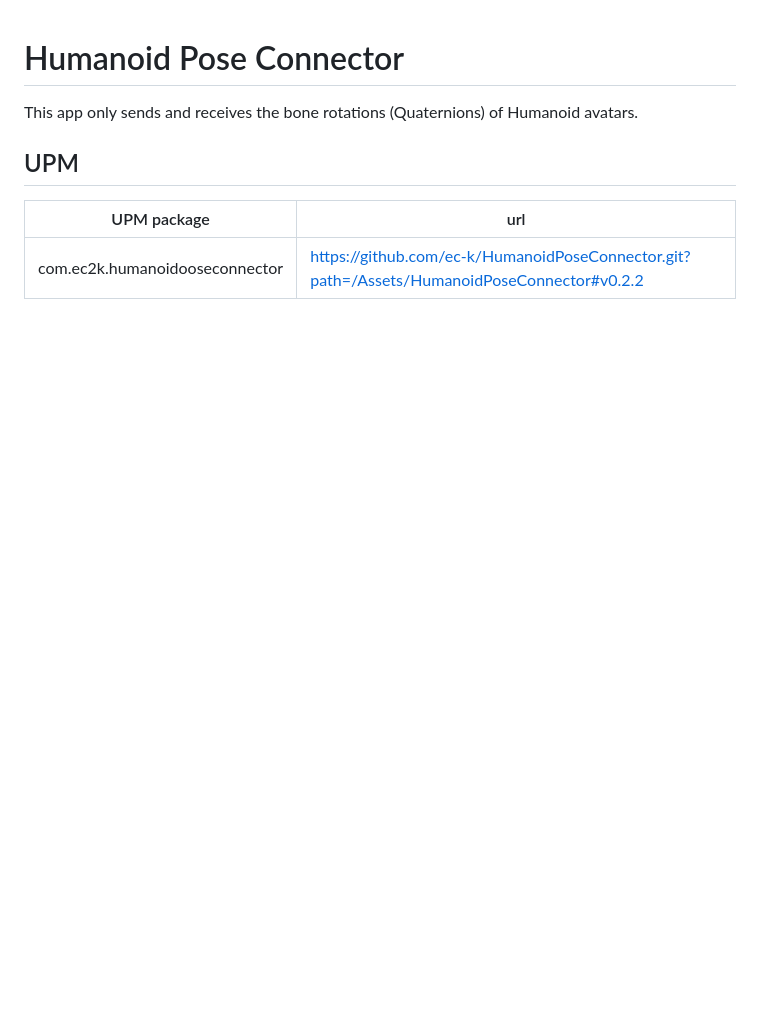
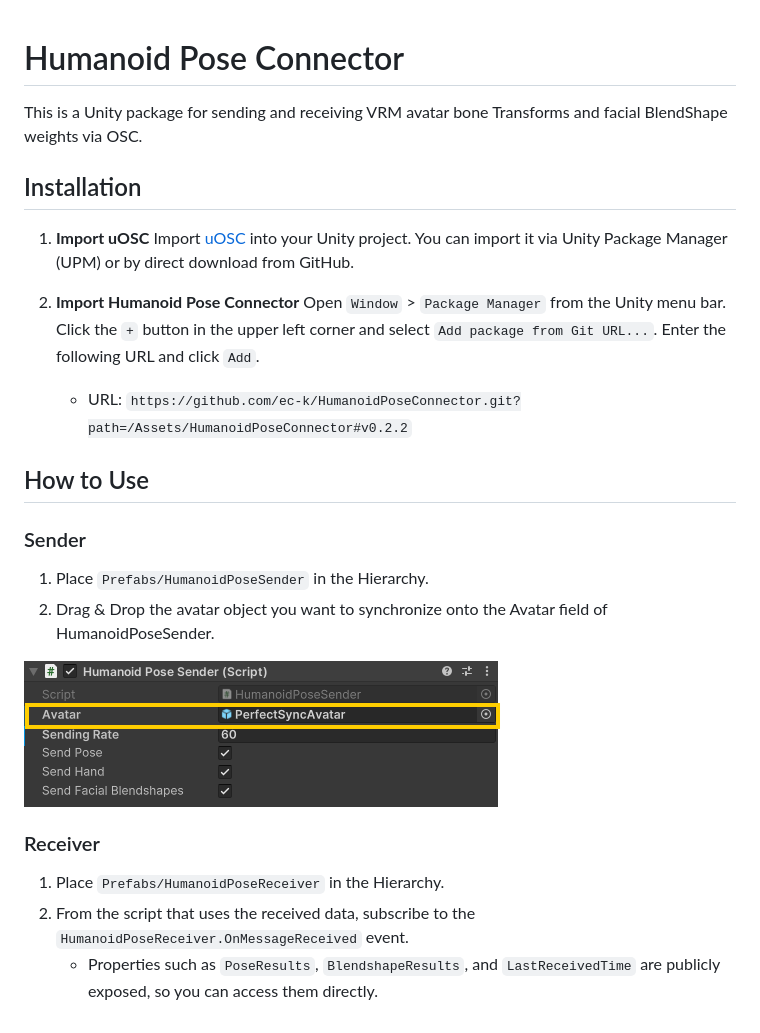
Before and after one commit to ec-k/HumanoidPoseConnector, a Markdown page: README.md, the part around the change. GitHub-like rendering; pictures changed too: docs/images/how_to_setup_sender_avatar.png (added); blank space fills up the shorter version.

Commit message:
docs: update README

```diff
--- a/README.md
+++ b/README.md
@@ -1,9 +1,30 @@
 # Humanoid Pose Connector
 
-This app only sends and receives the bone rotations (Quaternions) of Humanoid avatars.
+This is a Unity package for sending and receiving VRM avatar bone Transforms and facial BlendShape weights via OSC.
 
-## UPM
+## Installation
 
-| UPM package                    | url                                                                                         |
-| ------------------------------ | ------------------------------------------------------------------------------------------- |
-| com.ec2k.humanoidooseconnector | https://github.com/ec-k/HumanoidPoseConnector.git?path=/Assets/HumanoidPoseConnector#v0.2.2 |
+1.  **Import uOSC**
+    Import [uOSC](https://github.com/hecomi/uOSC) into your Unity project.
+    You can import it via Unity Package Manager (UPM) or by direct download from GitHub.
+
+2.  **Import Humanoid Pose Connector**
+    Open `Window` > `Package Manager` from the Unity menu bar.
+    Click the `+` button in the upper left corner and select `Add package from Git URL...`.
+    Enter the following URL and click `Add`.
+    - URL: `https://github.com/ec-k/HumanoidPoseConnector.git?path=/Assets/HumanoidPoseConnector#v0.2.2`
+
+## How to Use
+
+### Sender
+
+1. Place `Prefabs/HumanoidPoseSender` in the Hierarchy.
+2. Drag & Drop the avatar object you want to synchronize onto the Avatar field of HumanoidPoseSender.
+
+![](docs/images/how_to_setup_sender_avatar.png)
+
+### Receiver
+
+1. Place `Prefabs/HumanoidPoseReceiver` in the Hierarchy.
+2. From the script that uses the received data, subscribe to the `HumanoidPoseReceiver.OnMessageReceived` event.
+   - Properties such as `PoseResults`, `BlendshapeResults`, and `LastReceivedTime` are publicly exposed, so you can access them directly.
```
Also changed, not shown: README_jp.md (added, +30 -0 lines).
